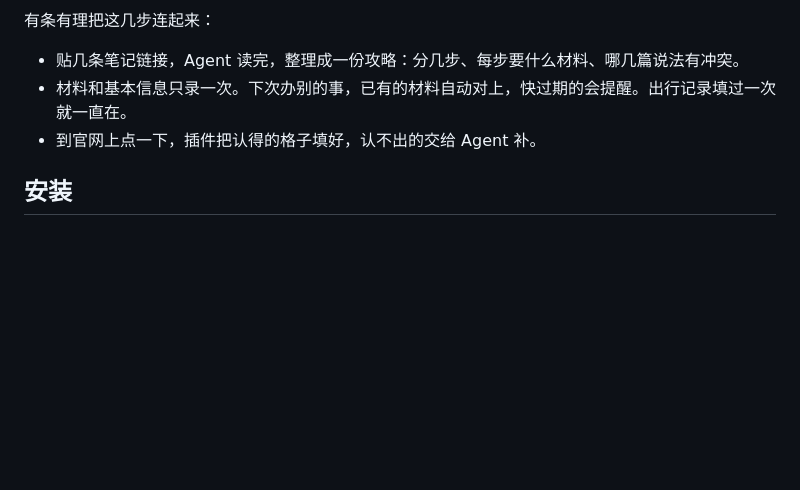
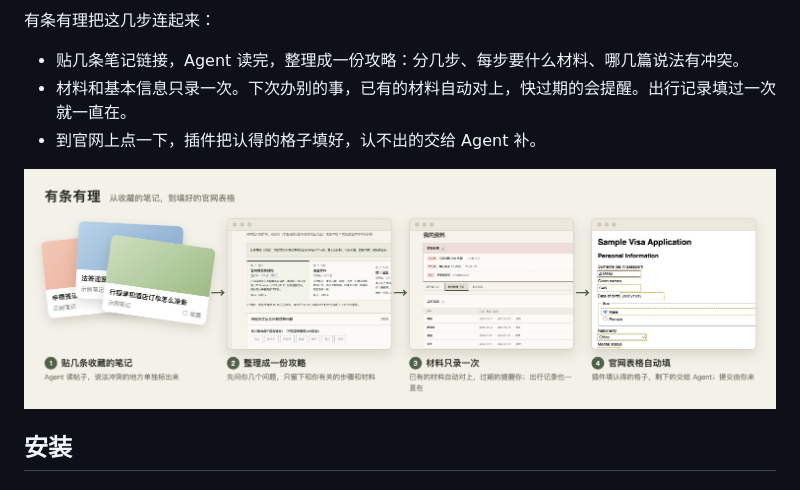
Before and after one commit to NowhereMan-in-Galaxy/visa-application-helper, a Markdown page: README.md, the part around the change. Drawn GitHub-style; pictures changed too: docs/screenshots/overview.png (added); blank space fills up the shorter version.

Commit message:
docs(readme): add a one-picture overview from saved notes to a filled form
Co-Authored-By: Claude Opus 5.5 <noreply@anthropic.com>

```diff
--- a/README.md
+++ b/README.md
@@ -19,6 +19,8 @@
 - 贴几条笔记链接，Agent 读完，整理成一份攻略：分几步、每步要什么材料、哪几篇说法有冲突。
 - 材料和基本信息只录一次。下次办别的事，已有的材料自动对上，快过期的会提醒。出行记录填过一次就一直在。
 - 到官网上点一下，插件把认得的格子填好，认不出的交给 Agent 补。
+
+![从收藏的笔记到填好的官网表格](docs/screenshots/overview.png)
 
 ## 安装
 
```
Also changed, not shown: 1 other file.
